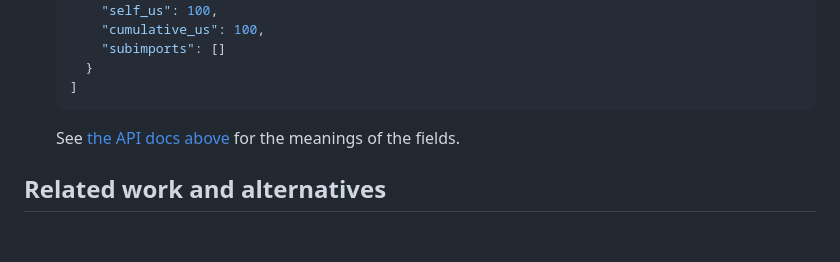
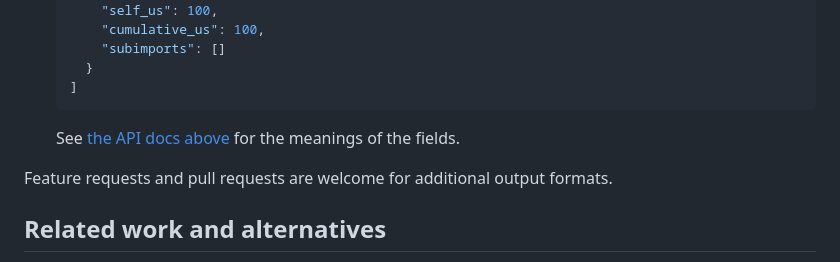
Before and after one commit to SyntaxColoring/importtime_convert, a Markdown page: README.md, the part around the change. GitHub-like rendering; blank space fills up the shorter version.

Commit message:
Add "contributions welcome" note to readme.

```diff
--- a/README.md
+++ b/README.md
@@ -87,6 +87,8 @@ See the [available output formats](#available-output-formats) below for details.
 
   See [the API docs above](#Import) for the meanings of the fields.
 
+Feature requests and pull requests are welcome for additional output formats.
+
 ## Related work and alternatives
 
 * https://github.com/asottile/importtime-waterfall
```
